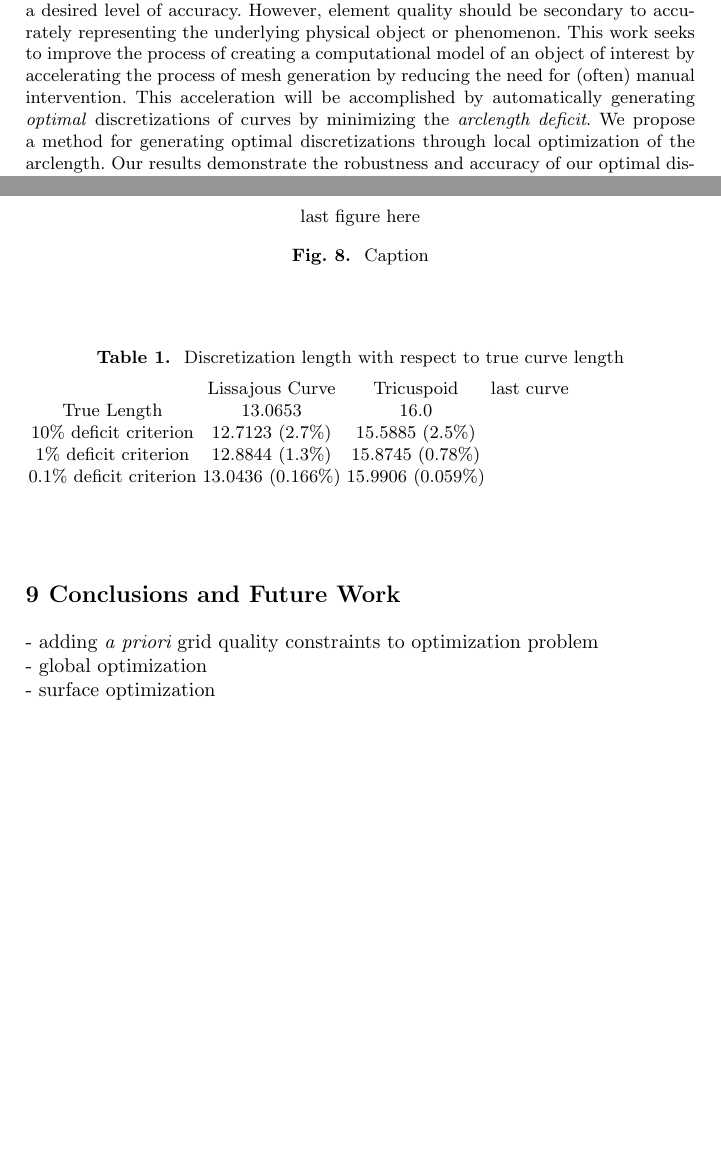
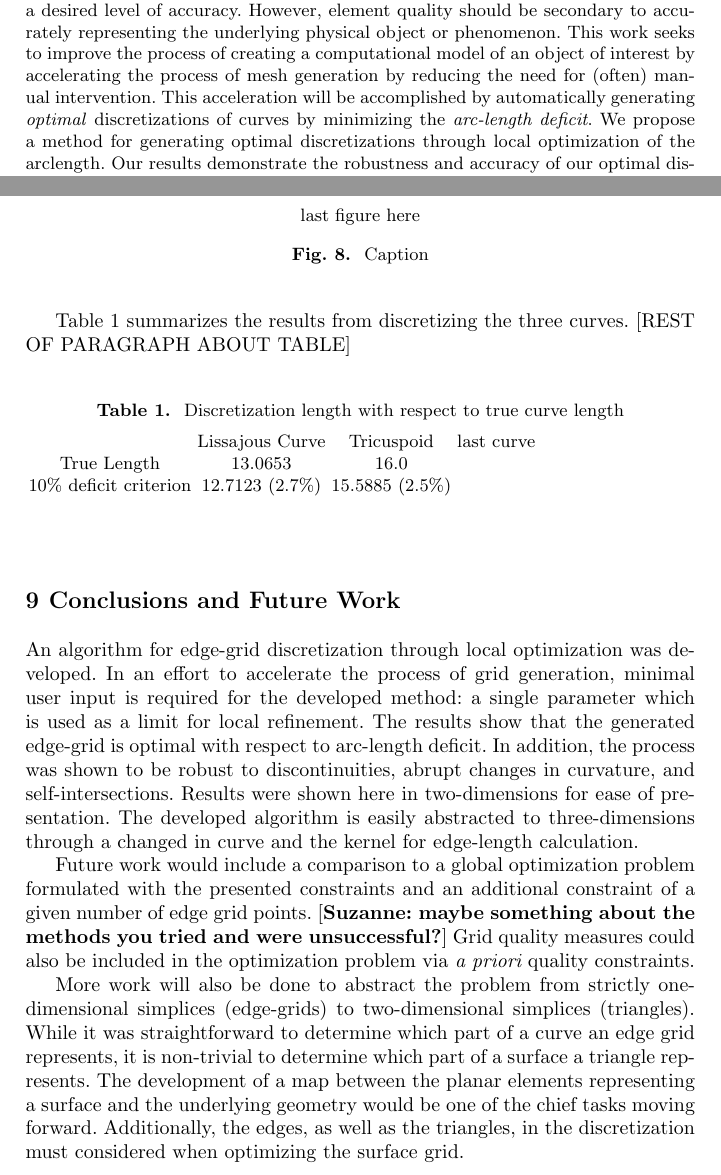
Before and after one commit to davidom/Optimal_Edge_Grid, a LaTeX thesis (Document.tex, which reads Conclusions.tex, Results.tex): two parts of pages 1 and 15 of 17, joined at a grey line, cut so that both start at the same text, the shorter picture padded with empty space. Compiled offline with pdfLaTeX.

Commit message:
added more in Results and Conclusions/Future Work

```diff
--- a/Conclusions.tex
+++ b/Conclusions.tex
@@ -1,5 +1,14 @@
 % Conclusions
 \section{Conclusions and Future Work}
-- adding {\it{a priori}} grid quality constraints to optimization problem \\
-- global optimization \\
-- surface optimization
+%- Paragraph repeating abstract and confirming what was "promised".
+% -reduce need for manual intervention - not many knobs and buttons
+% -local optimization results in good representation wrt arc-length deficit
+% -robustness, accuracy
+%- adding {\it{a priori}} grid quality constraints to optimization problem \\
+%- global optimization \\
+%- surface optimization
+An algorithm for edge-grid discretization through local optimization was developed. In an effort to accelerate the process of grid generation, minimal user input is required for the developed method: a single parameter which is used as a limit for local refinement. The results show that the generated edge-grid is optimal with respect to arc-length deficit. In addition, the process was shown to be robust to discontinuities, abrupt changes in curvature, and self-intersections. Results were shown here in two-dimensions for ease of presentation. The developed algorithm is easily abstracted to three-dimensions through a changed in curve and the kernel for edge-length calculation.
+
+Future work would include a comparison to a global optimization problem formulated with the presented constraints and an additional constraint of a given number of edge grid points. [{\bf Suzanne: maybe something about the methods you tried and were unsuccessful?}] Grid quality measures could also be included in the optimization problem via {\it a priori} quality constraints.
+
+More work will also be done to abstract the problem from strictly one-dimensional simplices (edge-grids) to two-dimensional simplices (triangles). While it was straightforward to determine which part of a curve an edge grid represents, it is non-trivial to determine which part of a surface a triangle represents. The development of a map between the planar elements representing a surface and the underlying geometry would be one of the chief tasks moving forward. Additionally, the edges, as well as the triangles, in the discretization must considered when optimizing the surface grid.
--- a/Document.tex
+++ b/Document.tex
@@ -81,7 +81,7 @@ process of creating a computational model of an object of interest by
 accelerating the process of mesh generation by reducing the need for
 (often) manual intervention. This acceleration will be accomplished by
 automatically generating \textit{optimal} discretizations of curves by
-minimizing the \textit{arclength deficit}.  We propose a method for
+minimizing the \textit{arc-length deficit}.  We propose a method for
 generating optimal discretizations through local optimization of the
 arclength.  Our results demonstrate the robustness and accuracy of
 our optimal discretization technique.  We also discuss how to incorporate
--- a/Results.tex
+++ b/Results.tex
@@ -34,13 +34,12 @@ For the Tricuspoid curve, the optimization can be seen to be accurate with regar
   \caption{\label{fig:lastfigure} Caption}
 \end{figure}
 
-\begin{table}[h!]
-\caption{\label{tab:curvelength} Discretization length with respect to true curve length}
+\Cref{tab:curvelength} summarizes the results from discretizing the three curves. [REST OF PARAGRAPH ABOUT TABLE]
+
+\begin{table}[h!] \caption{\label{tab:curvelength} Discretization length with respect to true curve length}
 \begin{tabular}{cccc}
  & Lissajous Curve & Tricuspoid & last curve \\
 True Length & 13.0653 & 16.0 & \\
 10\% deficit criterion & 12.7123 (2.7\%) & 15.5885 (2.5\%) & \\
-1\% deficit criterion & 12.8844 (1.3\%)& 15.8745 (0.78\%) & \\
-0.1\% deficit criterion & 13.0436 (0.166\%) & 15.9906 (0.059\%) &
 \end{tabular}
 \end{table}
```
